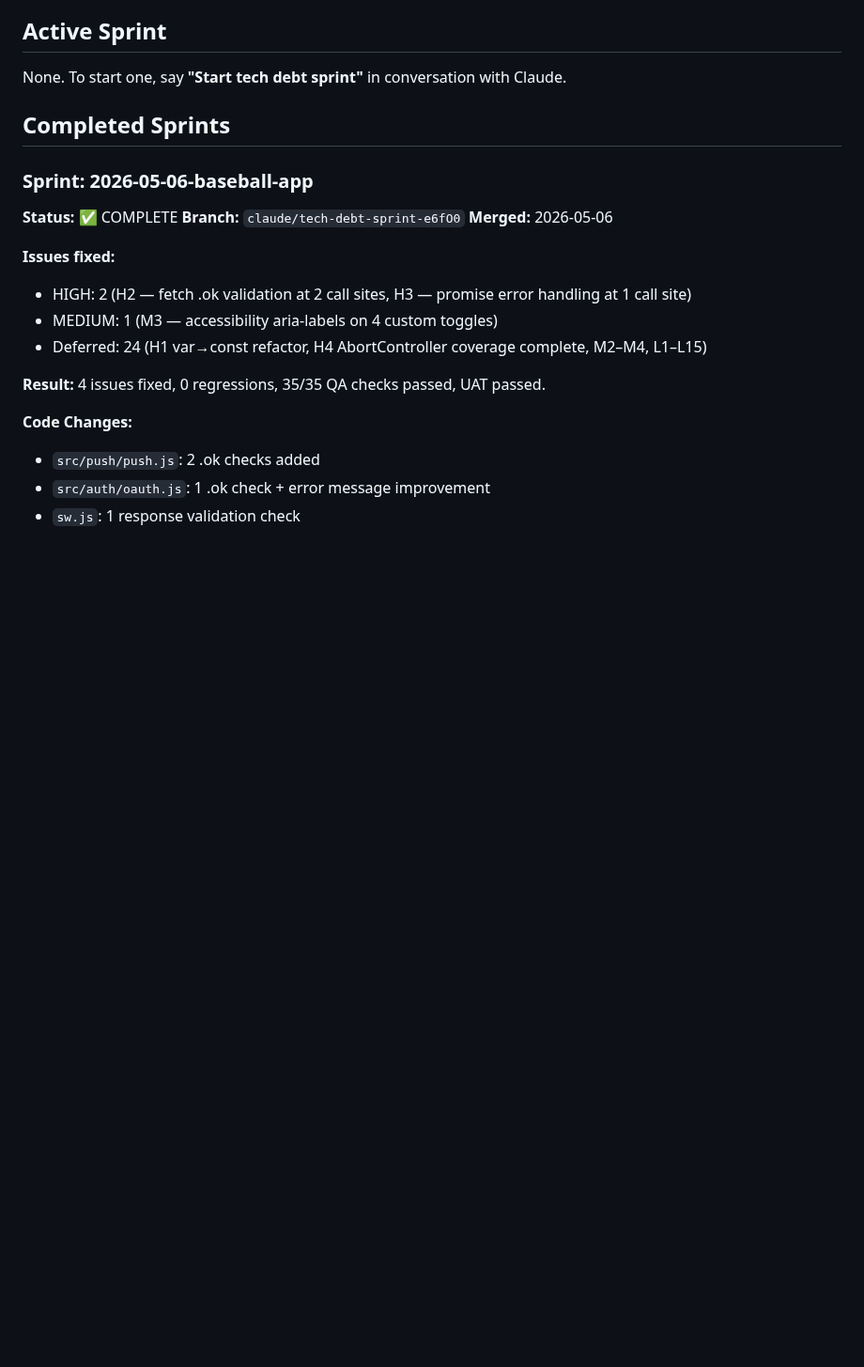
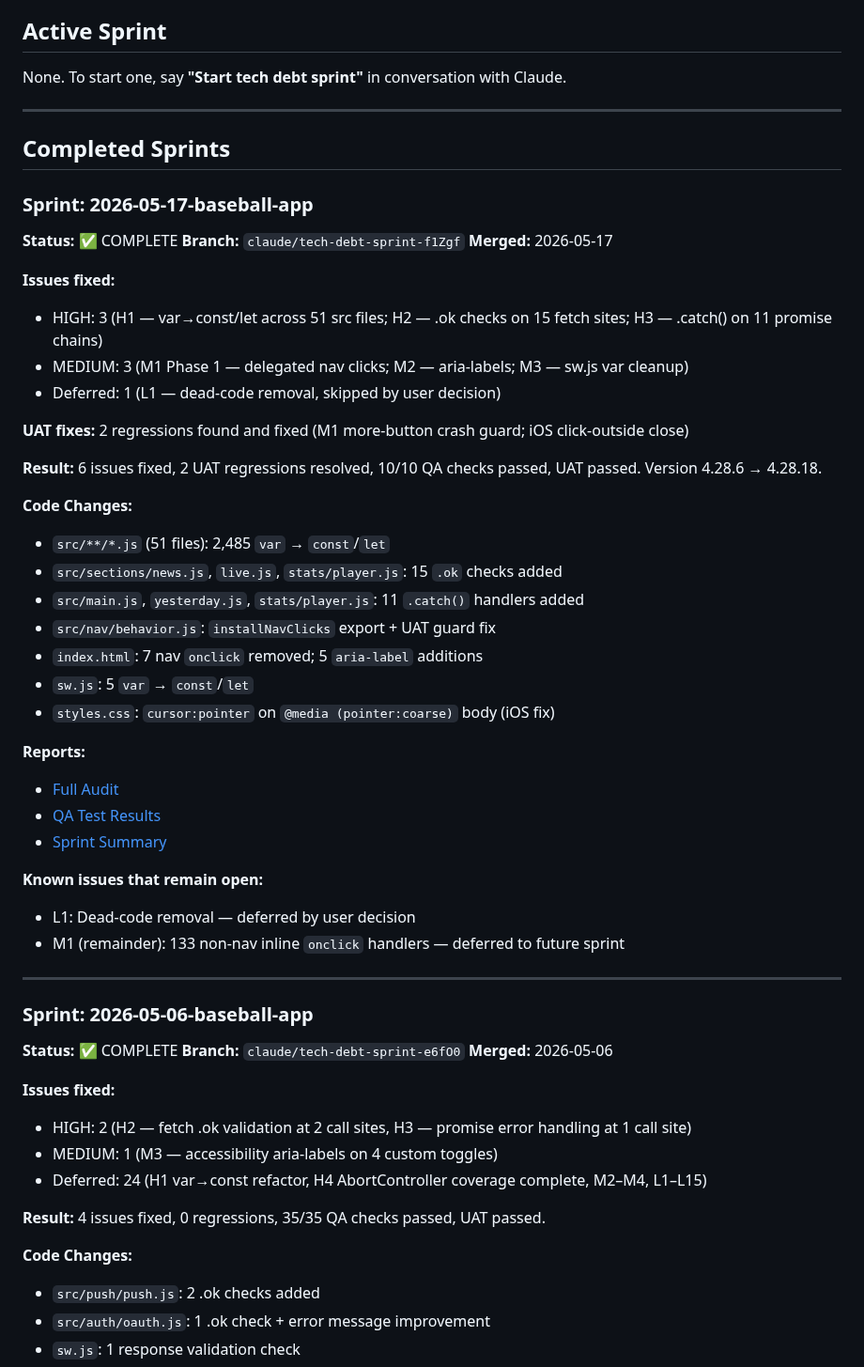
Before and after one commit to q2z87bs2n7-ops/Baseball-App, a Markdown page: docs/technical-debt/HISTORY.md, the part around the change. Shown at 94% size. Rendered like a GitHub page; blank space fills up the shorter version.

Commit message:
Tech debt finalization: sprint summary + HISTORY.md update (v4.28.18)
https://claude.ai/code/session_01M4YQ2NToHgJqY8CfXG5xRD

```diff
--- a/docs/technical-debt/HISTORY.md
+++ b/docs/technical-debt/HISTORY.md
@@ -6,7 +6,43 @@
 
 None. To start one, say **"Start tech debt sprint"** in conversation with Claude.
 
+---
+
 ## Completed Sprints
+
+### Sprint: 2026-05-17-baseball-app
+**Status:** ✅ COMPLETE
+**Branch:** `claude/tech-debt-sprint-f1Zgf`
+**Merged:** 2026-05-17
+
+**Issues fixed:**
+- HIGH: 3 (H1 — var→const/let across 51 src files; H2 — .ok checks on 15 fetch sites; H3 — .catch() on 11 promise chains)
+- MEDIUM: 3 (M1 Phase 1 — delegated nav clicks; M2 — aria-labels; M3 — sw.js var cleanup)
+- Deferred: 1 (L1 — dead-code removal, skipped by user decision)
+
+**UAT fixes:** 2 regressions found and fixed (M1 more-button crash guard; iOS click-outside close)
+
+**Result:** 6 issues fixed, 2 UAT regressions resolved, 10/10 QA checks passed, UAT passed. Version 4.28.6 → 4.28.18.
+
+**Code Changes:**
+- `src/**/*.js` (51 files): 2,485 `var` → `const`/`let`
+- `src/sections/news.js`, `live.js`, `stats/player.js`: 15 `.ok` checks added
+- `src/main.js`, `yesterday.js`, `stats/player.js`: 11 `.catch()` handlers added
+- `src/nav/behavior.js`: `installNavClicks` export + UAT guard fix
+- `index.html`: 7 nav `onclick` removed; 5 `aria-label` additions
+- `sw.js`: 5 `var` → `const`/`let`
+- `styles.css`: `cursor:pointer` on `@media (pointer:coarse)` body (iOS fix)
+
+**Reports:**
+- [Full Audit](./audits/audit-2026-05-17-baseball-app.md)
+- [QA Test Results](./qa/qa-2026-05-17-baseball-app.md)
+- [Sprint Summary](./sprints/sprint-2026-05-17-baseball-app.md)
+
+**Known issues that remain open:**
+- L1: Dead-code removal — deferred by user decision
+- M1 (remainder): 133 non-nav inline `onclick` handlers — deferred to future sprint
+
+---
 
 ### Sprint: 2026-05-06-baseball-app
 **Status:** ✅ COMPLETE
```
Also changed, not shown: 1 other file.
